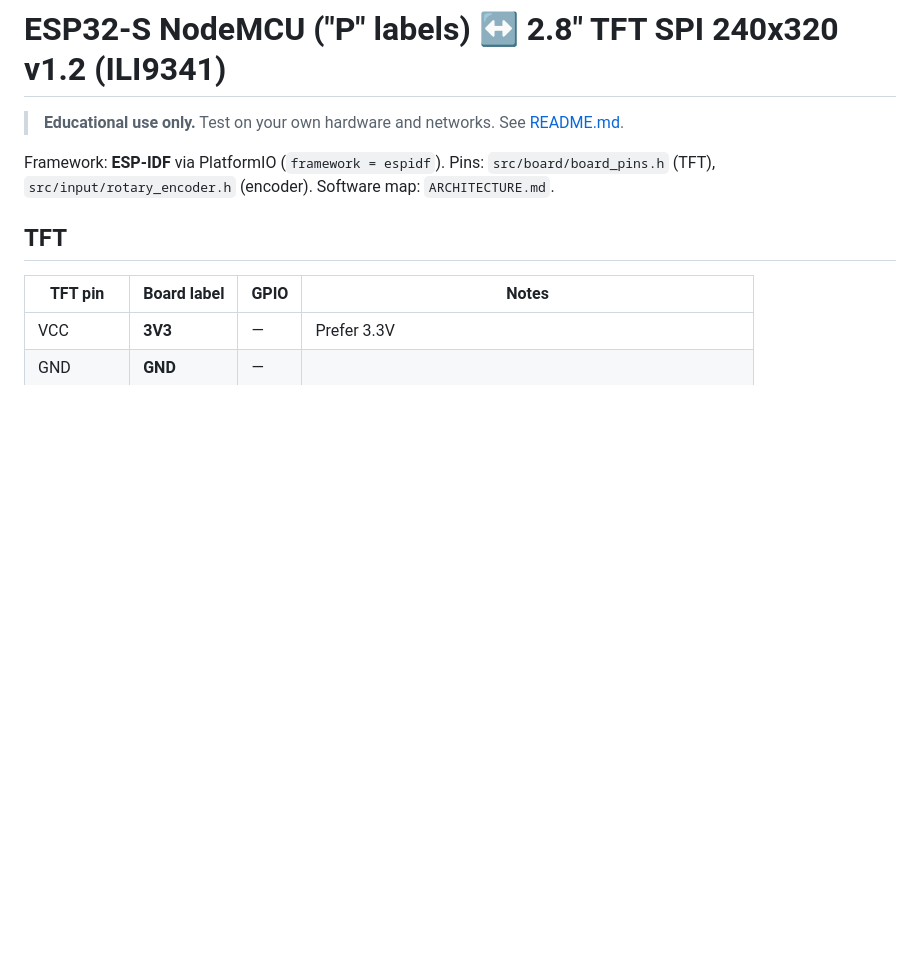
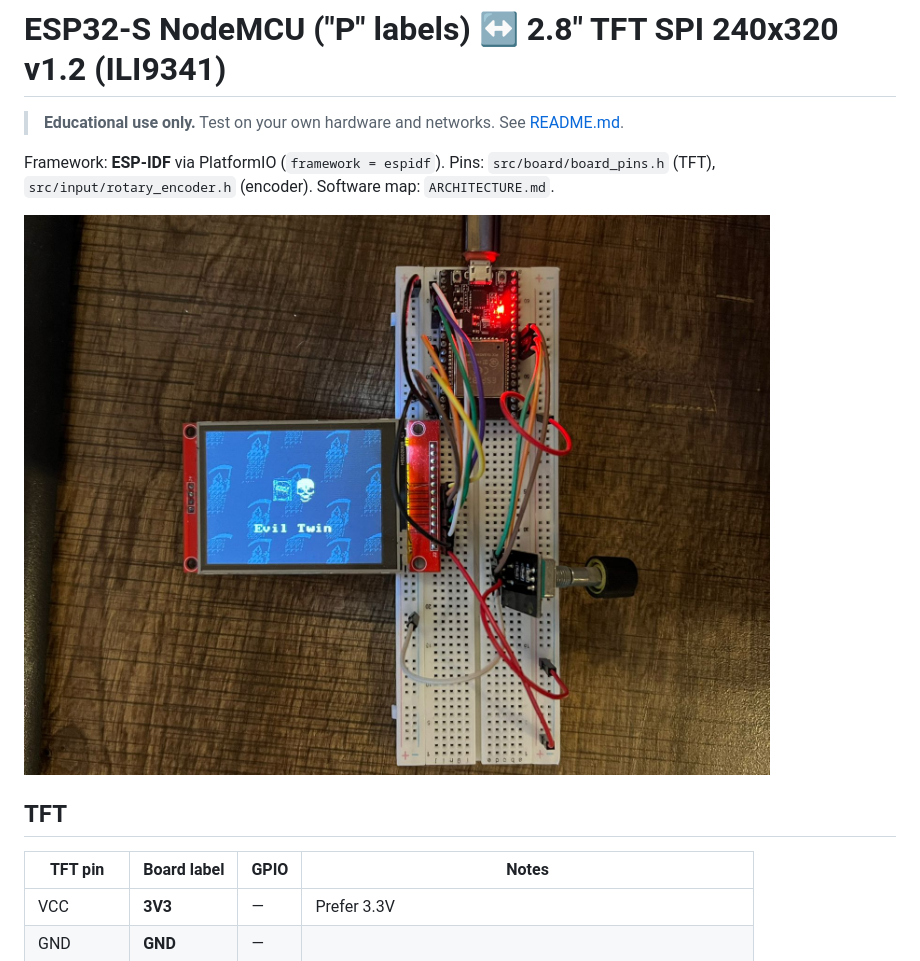
Before and after one commit to h3ma209/Phantom, a Markdown page: WIRING.md, the part around the change. Drawn GitHub-style; pictures changed too: docs/assets/prototype.jpg (added); blank space fills up the shorter version.

```diff
--- a/WIRING.md
+++ b/WIRING.md
@@ -5,6 +5,8 @@
 Framework: **ESP-IDF** via PlatformIO (`framework = espidf`).
 Pins: `src/board/board_pins.h` (TFT), `src/input/rotary_encoder.h` (encoder).
 Software map: `ARCHITECTURE.md`.
+
+![Phantom breadboard prototype](docs/assets/prototype.jpg)
 
 ## TFT
 
```
Also changed, not shown: README.md (+2 -0 lines), WhatsApp Image 2026-09-05 at 12.14.22 AM.jpeg (added), 2 other files.
